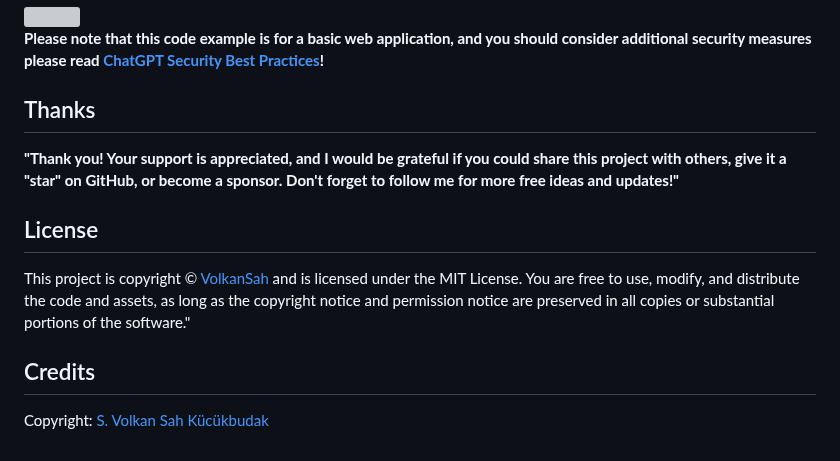
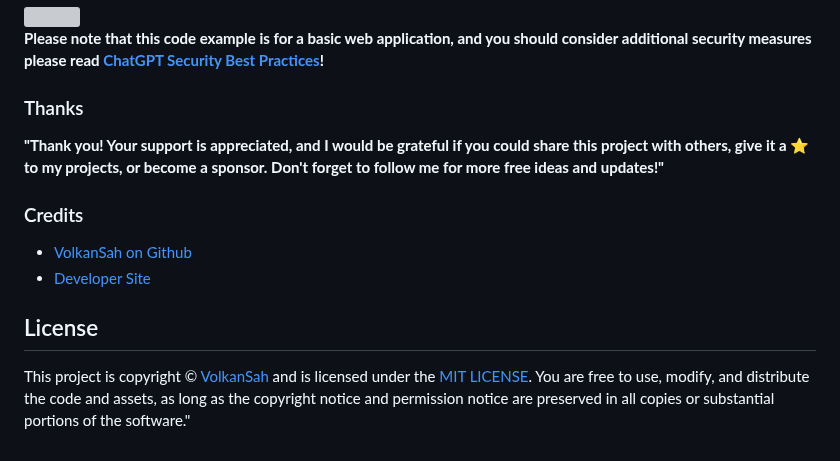
Before and after one commit to VolkanSah/GPT-API-Integration-in-HTML-CSS-with-JS-PHP, a Markdown page: README.md, the part around the change. Drawn GitHub-style; grey boxes are pictures that could not be loaded.

```diff
--- a/README.md
+++ b/README.md
@@ -54,11 +54,13 @@ You've successfully integrated the ChatGPT API into your PHP website! Now, you c
 
 
 
-## Thanks
-**"Thank you! Your support is appreciated, and I would be grateful if you could share this project with others, give it a "star" on GitHub, or become a sponsor. Don't forget to follow me for more free ideas and updates!"**
+### Thanks
+**"Thank you! Your support is appreciated, and I would be grateful if you could share this project with others, give it a :star: to my projects,  or become a sponsor. Don't forget to follow me for more free ideas and updates!"**
+
+### Credits
+- [VolkanSah on Github](https://github.com/volkansah)
+- [Developer Site](https://volkansah.github.io)
+
 
 ## License
-This project is copyright © [VolkanSah](https://github.com/volkansah) and is licensed under the MIT License. You are free to use, modify, and distribute the code and assets, as long as the copyright notice and permission notice are preserved in all copies or substantial portions of the software."
-
-## Credits
-Copyright: [S. Volkan Sah Kücükbudak](https://github.com/volkansah)
+This project is copyright © [VolkanSah](https://github.com/volkansah) and is licensed under the [MIT LICENSE](LICENSE). You are free to use, modify, and distribute the code and assets, as long as the copyright notice and permission notice are preserved in all copies or substantial portions of the software."
```
